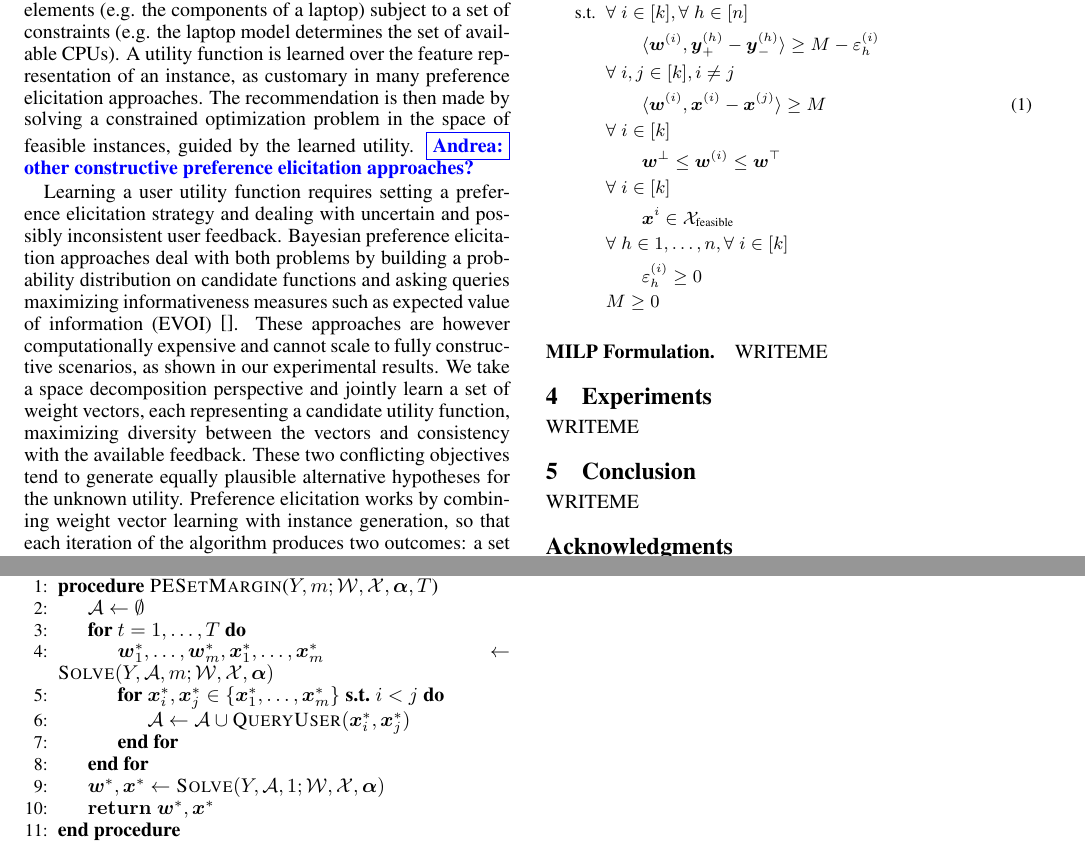
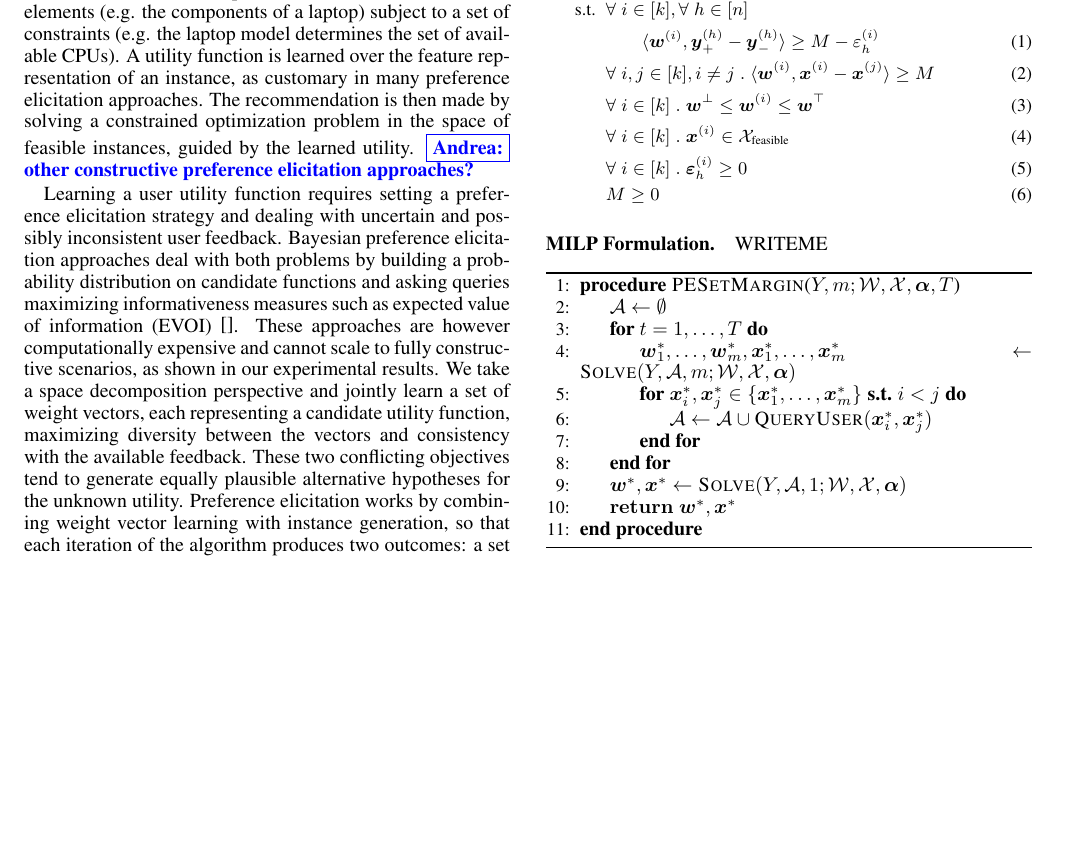
Before and after one commit to stefanoteso/setmargin, a LaTeX paper (paper/ijcai16.tex): two parts of pages 1 and 2 of 2 before the commit and part of page 1 of 2 after it, the two joined at a grey line, cut so that both start at the same text, the shorter picture padded with empty space. Compiled offline with pdfLaTeX; a missing bibliography style is replaced by a similar one.

Commit message:
paper: beautify non-linear problem.

```diff
--- a/paper/ijcai16.tex
+++ b/paper/ijcai16.tex
@@ -197,31 +197,23 @@ Let $k$ be set size and $n$ be the number of examples (answers).
 
 \begin{align}
     \max_{M, W, X}
-        & \;\; M - \frac{\alpha}{k |\calD|} \sum_{i=1}^k \| \veps^{(i)} \|_1 - \frac{\beta}{k} \sum_{i=1}^k \| \vw^{(i)} \|_1 + \frac{\gamma}{k} \sum_{i=1}^k \langle \vw^{(i)}, \vx^{(i)} \rangle
+        & \;\; M - \frac{\alpha}{k n} \sum_{i=1}^k \| \veps^{(i)} \|_1 - \frac{\beta}{k} \sum_{i=1}^k \| \vw^{(i)} \|_1 + \frac{\gamma}{k} \sum_{i=1}^k \langle \vw^{(i)}, \vx^{(i)} \rangle
         \nonumber
     \\
     \text{s.t.}
-        & \;\; \forall \; i \in [k] \nonumber, \forall \; h \in [n]
+        & \;\; \forall \; i \in [k], \forall \; h \in [n] \nonumber
     \\
-        & \;\; \qquad \langle \vw^{(i)}, \vy^{(h)}_+ - \vy^{(h)}_- \rangle \geq M - \varepsilon^{(i)}_h \nonumber
+        & \;\; \qquad \langle \vw^{(i)}, \vy^{(h)}_+ - \vy^{(h)}_- \rangle \geq M - \varepsilon^{(i)}_h
     \\
-        & \;\; \forall \; i, j \in [k], i \neq j \nonumber
+        & \;\; \forall \; i, j \in [k], i \neq j \;.\; \langle \vw^{(i)}, \vx^{(i)} - \vx^{(j)} \rangle \geq M \label{cnst-ws-m}
     \\
-        & \;\; \qquad \langle \vw^{(i)}, \vx^{(i)} - \vx^{(j)} \rangle \geq M \label{cnst-ws-m}
+        & \;\; \forall \; i \in [k] \;.\; \vw^\bot \leq \vw^{(i)} \leq \vw^\top
     \\
-        & \;\; \forall \; i \in [k] \nonumber
+        & \;\; \forall \; i \in [k] \;.\; \vx^{(i)} \in \calX_{\text{feasible}}
     \\
-        & \;\; \qquad \vw^\bot \leq \vw^{(i)} \leq \vw^\top \nonumber
+        & \;\; \forall \; i \in [k] \;.\; \veps^{(i)}_h \geq 0
     \\
-        & \;\; \forall \; i \in [k] \nonumber
-    \\
-        & \;\; \qquad \vx^i \in \calX_{\text{feasible}} \nonumber
-    \\
-        & \;\; \forall \; h \in 1, \ldots, n, \forall \; i \in [k] \nonumber
-    \\
-        & \;\; \qquad \varepsilon^{(i)}_h \geq 0 \nonumber
-    \\
-        & \;\; M \geq 0 \nonumber
+        & \;\; M \geq 0
 \end{align}
 
 }
```
Also changed, not shown: paper/ijcai16.tex (2 more changed lines).
